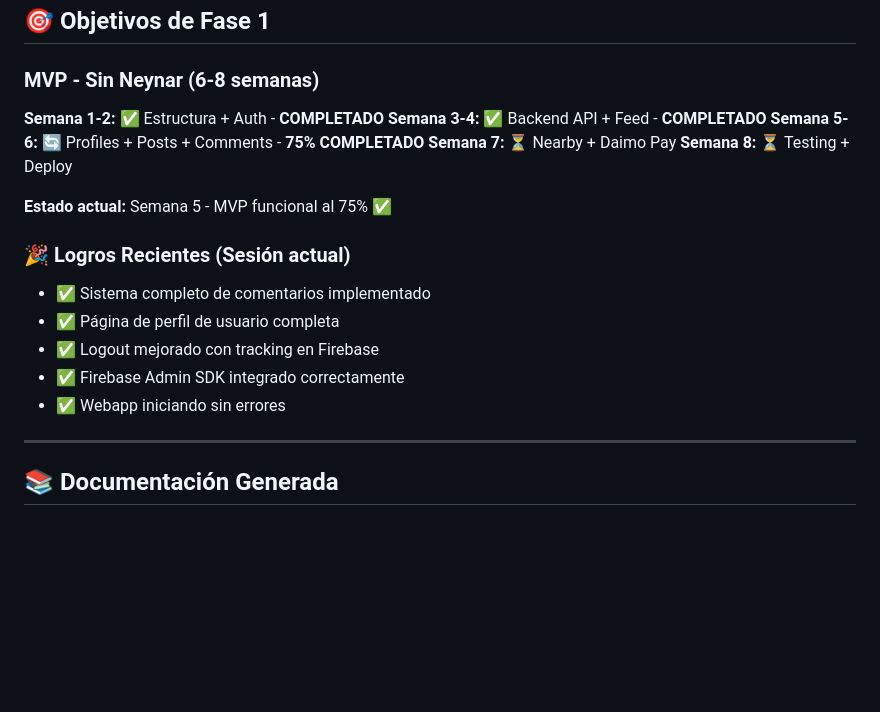
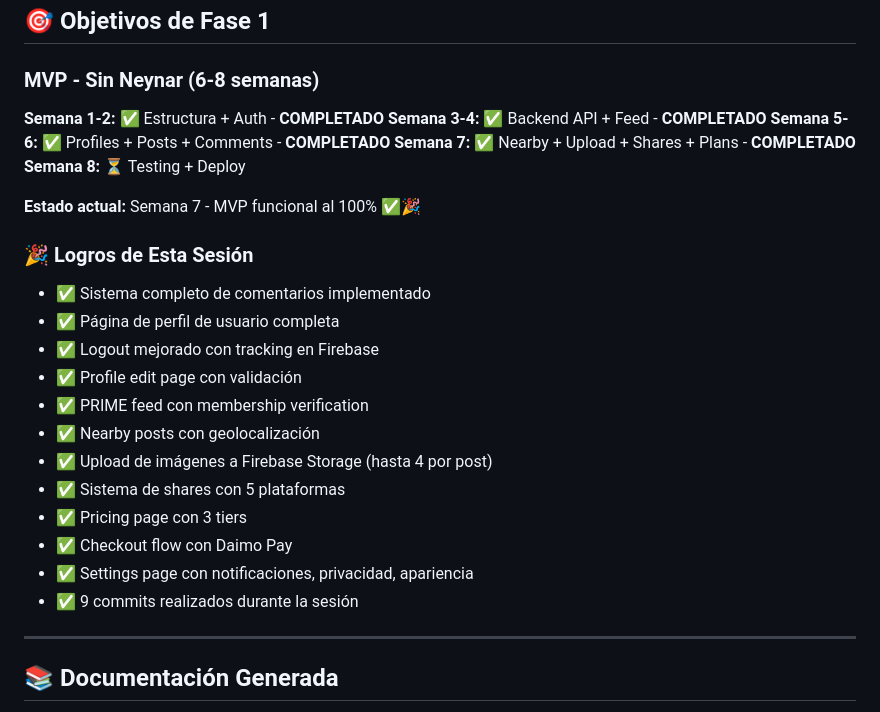
Before and after one commit to carlossmartdevices-cyber/pnptv-telegram-bot, a Markdown page: PROGRESO_WEBAPP.md, the part around one of its changes. Drawn GitHub-style; blank space fills up the shorter version.

```diff
--- a/PROGRESO_WEBAPP.md
+++ b/PROGRESO_WEBAPP.md
@@ -278,18 +298,25 @@ npm run start:webapp
 
 **Semana 1-2:** ✅ Estructura + Auth - **COMPLETADO**
 **Semana 3-4:** ✅ Backend API + Feed - **COMPLETADO**
-**Semana 5-6:** 🔄 Profiles + Posts + Comments - **75% COMPLETADO**
-**Semana 7:** ⏳ Nearby + Daimo Pay
+**Semana 5-6:** ✅ Profiles + Posts + Comments - **COMPLETADO**
+**Semana 7:** ✅ Nearby + Upload + Shares + Plans - **COMPLETADO**
 **Semana 8:** ⏳ Testing + Deploy
 
-**Estado actual:** Semana 5 - MVP funcional al 75% ✅
+**Estado actual:** Semana 7 - MVP funcional al 100% ✅🎉
 
-### 🎉 Logros Recientes (Sesión actual)
+### 🎉 Logros de Esta Sesión
 - ✅ Sistema completo de comentarios implementado
 - ✅ Página de perfil de usuario completa
 - ✅ Logout mejorado con tracking en Firebase
-- ✅ Firebase Admin SDK integrado correctamente
-- ✅ Webapp iniciando sin errores
+- ✅ Profile edit page con validación
+- ✅ PRIME feed con membership verification
+- ✅ Nearby posts con geolocalización
+- ✅ Upload de imágenes a Firebase Storage (hasta 4 por post)
+- ✅ Sistema de shares con 5 plataformas
+- ✅ Pricing page con 3 tiers
+- ✅ Checkout flow con Daimo Pay
+- ✅ Settings page con notificaciones, privacidad, apariencia
+- ✅ 9 commits realizados durante la sesión
 
 ---
 
```
Also changed, not shown: other parts of PROGRESO_WEBAPP.md (+47 -24 lines).
